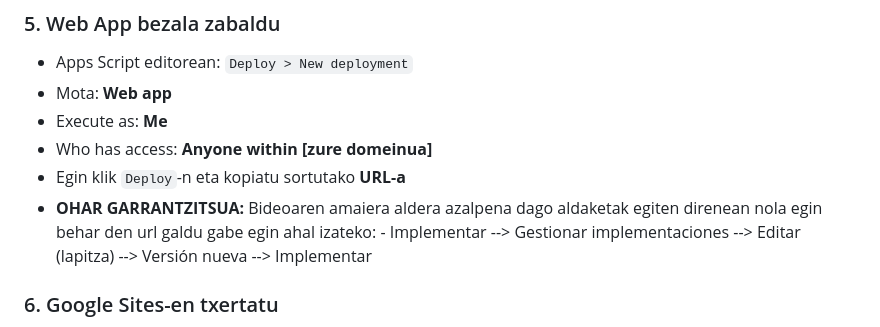
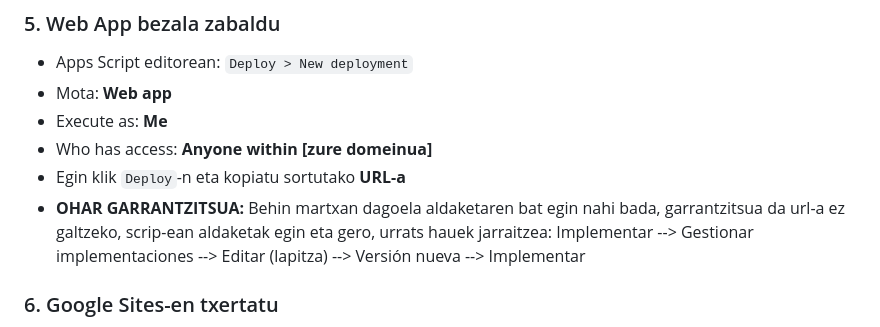
Before and after one commit to Auritze-ir/Inplikazioa-script, a Markdown page: README.md, the part around the change. Rendered like a GitHub page.

```diff
--- a/README.md
+++ b/README.md
@@ -83,8 +83,7 @@ Bilatu `<!-- IKASLE 1 -->` eta jarri zure ikasleak:
 - Execute as: **Me**
 - Who has access: **Anyone within [zure domeinua]**
 - Egin klik `Deploy`-n eta kopiatu sortutako **URL-a**
-- **OHAR GARRANTZITSUA:** Bideoaren amaiera aldera azalpena dago aldaketak egiten direnean nola egin behar den url galdu gabe egin ahal izateko:
-        - Implementar --> Gestionar implementaciones --> Editar (lapitza) --> Versión nueva --> Implementar
+- **OHAR GARRANTZITSUA:** Behin martxan dagoela aldaketaren bat egin nahi bada, garrantzitsua da url-a ez galtzeko, scrip-ean aldaketak egin eta gero, urrats hauek jarraitzea: Implementar --> Gestionar implementaciones --> Editar (lapitza) --> Versión nueva --> Implementar
 
 ### 6. Google Sites-en txertatu
 
```
